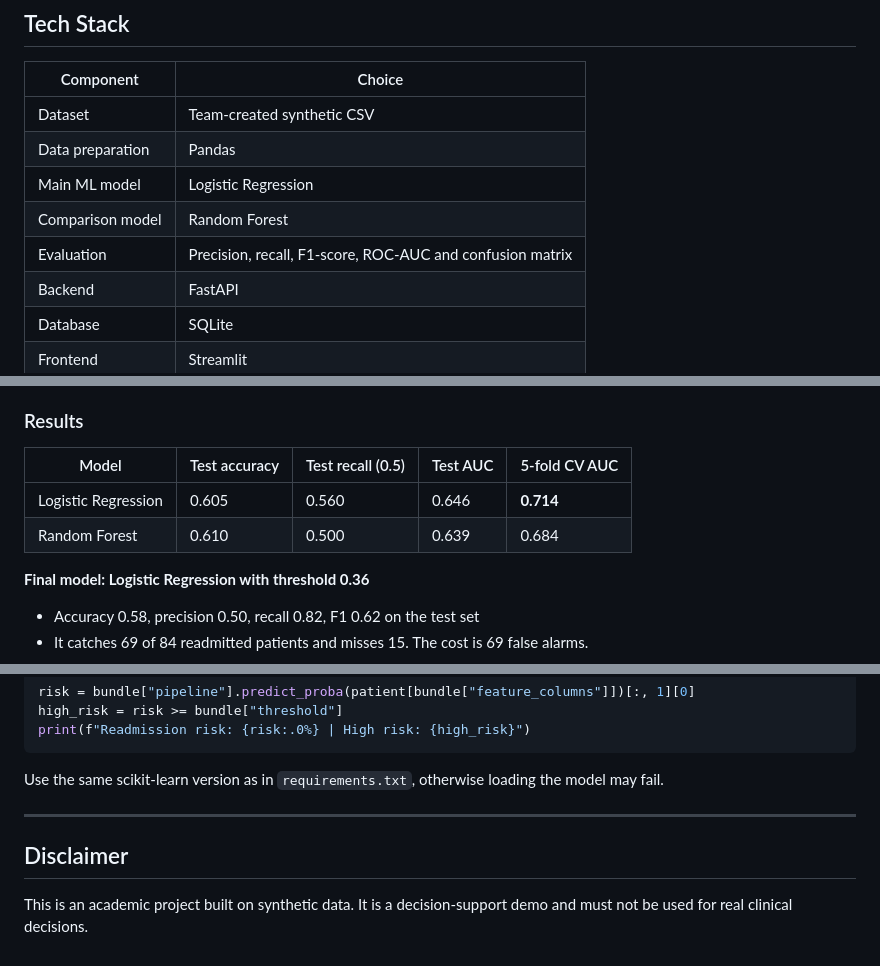
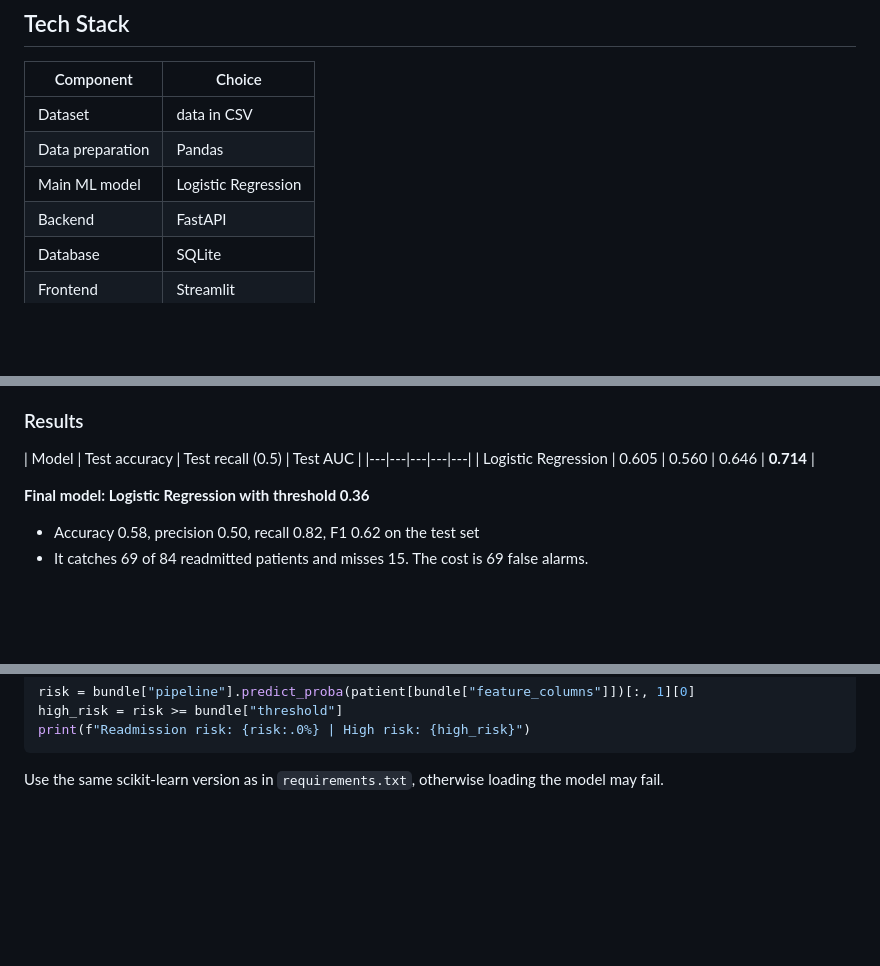
Before and after one commit to yellarao13/hospital-readmission-predictor, a Markdown page: README.md, 3 parts joined by grey strips. GitHub-like rendering; blank space fills up the shorter version.

Commit message:
Revise README for dataset and model details
Updated dataset description and removed comparison model details. Adjusted results table and limitations for clarity.

````diff
--- a/README.md
+++ b/README.md
@@ -10,11 +10,9 @@ Patient Data → Data Preprocessing → Machine Learning Model → Readmission R
 
 | Component | Choice |
 |---|---|
-| Dataset | Team-created synthetic CSV |
+| Dataset | data in CSV |
 | Data preparation | Pandas |
 | Main ML model | Logistic Regression |
-| Comparison model | Random Forest |
-| Evaluation | Precision, recall, F1-score, ROC-AUC and confusion matrix |
 | Backend | FastAPI |
 | Database | SQLite |
 | Frontend | Streamlit |
@@ -83,10 +81,9 @@ This module trains a model that predicts whether a patient will be readmitted wi
 
 ### Results
 
-| Model | Test accuracy | Test recall (0.5) | Test AUC | 5-fold CV AUC |
+| Model | Test accuracy | Test recall (0.5) | Test AUC |
 |---|---|---|---|---|
 | Logistic Regression | 0.605 | 0.560 | 0.646 | **0.714** |
-| Random Forest | 0.610 | 0.500 | 0.639 | 0.684 |
 
 **Final model: Logistic Regression with threshold 0.36**
 - Accuracy 0.58, precision 0.50, recall 0.82, F1 0.62 on the test set
@@ -128,8 +125,3 @@ high_risk = risk >= bundle["threshold"]
 print(f"Readmission risk: {risk:.0%} | High risk: {high_risk}")
 ```
 Use the same scikit-learn version as in `requirements.txt`, otherwise loading the model may fail.
-
----
-
-## Disclaimer
-This is an academic project built on synthetic data. It is a decision-support demo and must not be used for real clinical decisions.
````
Also changed, not shown: other parts of README.md (+2 -2 lines).
